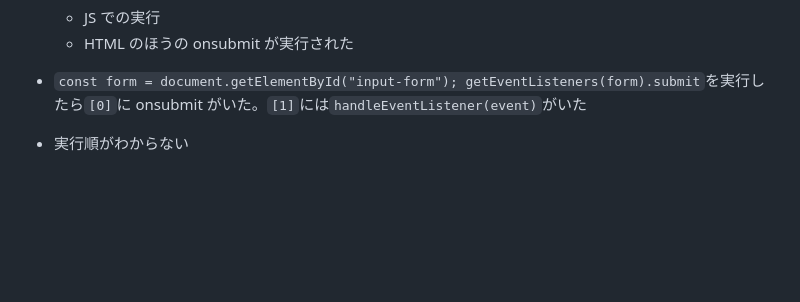
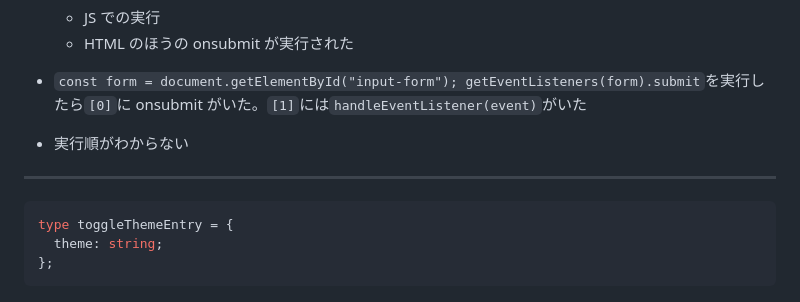
Before and after one commit to IchikaCoding/exercise-tracker, a Markdown page: 本番用ファイル/memo.md, the part around the change. Drawn GitHub-style; blank space fills up the shorter version.

Commit message:
add(memo): テーマのデータ型を追加

````diff
--- a/本番用ファイル/memo.md
+++ b/本番用ファイル/memo.md
@@ -181,3 +181,11 @@ HTML を上から読み込み > script タグの位置で JS を実行 > 下ま
   - HTML のほうの onsubmit が実行された
 - `const form = document.getElementById("input-form"); getEventListeners(form).submit`を実行したら`[0]`に onsubmit がいた。`[1]`には`handleEventListener(event)`がいた
 - 実行順がわからない
+
+---
+
+```ts
+type toggleThemeEntry = {
+  theme: string;
+};
+```
````
